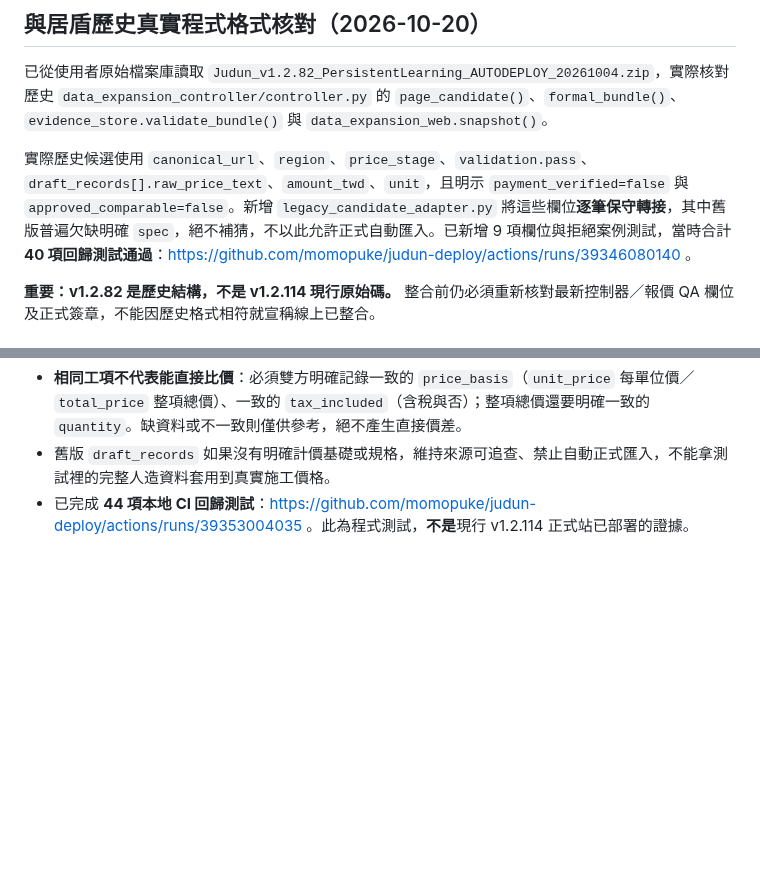
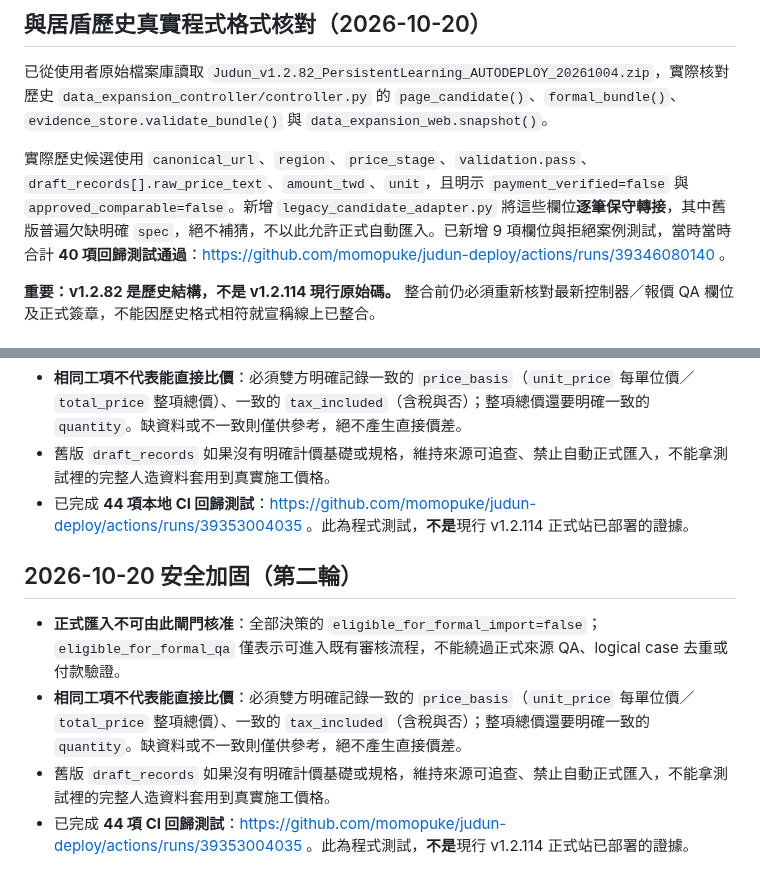
Before and after one commit to momopuke/judun-deploy, a Markdown page: p1/README.md, 2 parts joined by grey strips. GitHub-like rendering; blank space fills up the shorter version.

Commit message:
Document strict price basis/tax/quantity matching and forbid unreviewed formal import

```diff
--- a/p1/README.md
+++ b/p1/README.md
@@ -41,7 +41,7 @@
 ## 與居盾歷史真實程式格式核對（2026-10-20）
 已從使用者原始檔案庫讀取 `Judun_v1.2.82_PersistentLearning_AUTODEPLOY_20261004.zip`，實際核對歷史 `data_expansion_controller/controller.py` 的 `page_candidate()`、`formal_bundle()`、`evidence_store.validate_bundle()` 與 `data_expansion_web.snapshot()`。
 
-實際歷史候選使用 `canonical_url`、`region`、`price_stage`、`validation.pass`、`draft_records[].raw_price_text`、`amount_twd`、`unit`，且明示 `payment_verified=false` 與 `approved_comparable=false`。新增 `legacy_candidate_adapter.py` 將這些欄位**逐筆保守轉接**，其中舊版普遍欠缺明確 `spec`，絕不補猜，不以此允許正式自動匯入。已新增 9 項欄位與拒絕案例測試，當時合計 **40 項回歸測試通過**：https://github.com/momopuke/judun-deploy/actions/runs/39346080140 。
+實際歷史候選使用 `canonical_url`、`region`、`price_stage`、`validation.pass`、`draft_records[].raw_price_text`、`amount_twd`、`unit`，且明示 `payment_verified=false` 與 `approved_comparable=false`。新增 `legacy_candidate_adapter.py` 將這些欄位**逐筆保守轉接**，其中舊版普遍欠缺明確 `spec`，絕不補猜，不以此允許正式自動匯入。已新增 9 項欄位與拒絕案例測試，當時當時合計 **40 項回歸測試通過**：https://github.com/momopuke/judun-deploy/actions/runs/39346080140 。
 
 **重要：v1.2.82 是歷史結構，不是 v1.2.114 現行原始碼。** 整合前仍必須重新核對最新控制器／報價 QA 欄位及正式簽章，不能因歷史格式相符就宣稱線上已整合。
 
@@ -50,3 +50,9 @@
 - **相同工項不代表能直接比價**：必須雙方明確記錄一致的 `price_basis`（`unit_price` 每單位價／`total_price` 整項總價）、一致的 `tax_included`（含稅與否）；整項總價還要明確一致的 `quantity`。缺資料或不一致則僅供參考，絕不產生直接價差。
 - 舊版 `draft_records` 如果沒有明確計價基礎或規格，維持來源可追查、禁止自動正式匯入，不能拿測試裡的完整人造資料套用到真實施工價格。
 - 已完成 **44 項本地 CI 回歸測試**：https://github.com/momopuke/judun-deploy/actions/runs/39353004035 。此為程式測試，**不是**現行 v1.2.114 正式站已部署的證據。
+
+## 2026-10-20 安全加固（第二輪）
+- **正式匯入不可由此閘門核准**：全部決策的 `eligible_for_formal_import=false`；`eligible_for_formal_qa` 僅表示可進入既有審核流程，不能繞過正式來源 QA、logical case 去重或付款驗證。
+- **相同工項不代表能直接比價**：必須雙方明確記錄一致的 `price_basis`（`unit_price` 每單位價／`total_price` 整項總價）、一致的 `tax_included`（含稅與否）；整項總價還要明確一致的 `quantity`。缺資料或不一致則僅供參考，絕不產生直接價差。
+- 舊版 `draft_records` 如果沒有明確計價基礎或規格，維持來源可追查、禁止自動正式匯入，不能拿測試裡的完整人造資料套用到真實施工價格。
+- 已完成 **44 項 CI 回歸測試**：https://github.com/momopuke/judun-deploy/actions/runs/39353004035 。此為程式測試，**不是**現行 v1.2.114 正式站已部署的證據。
```
